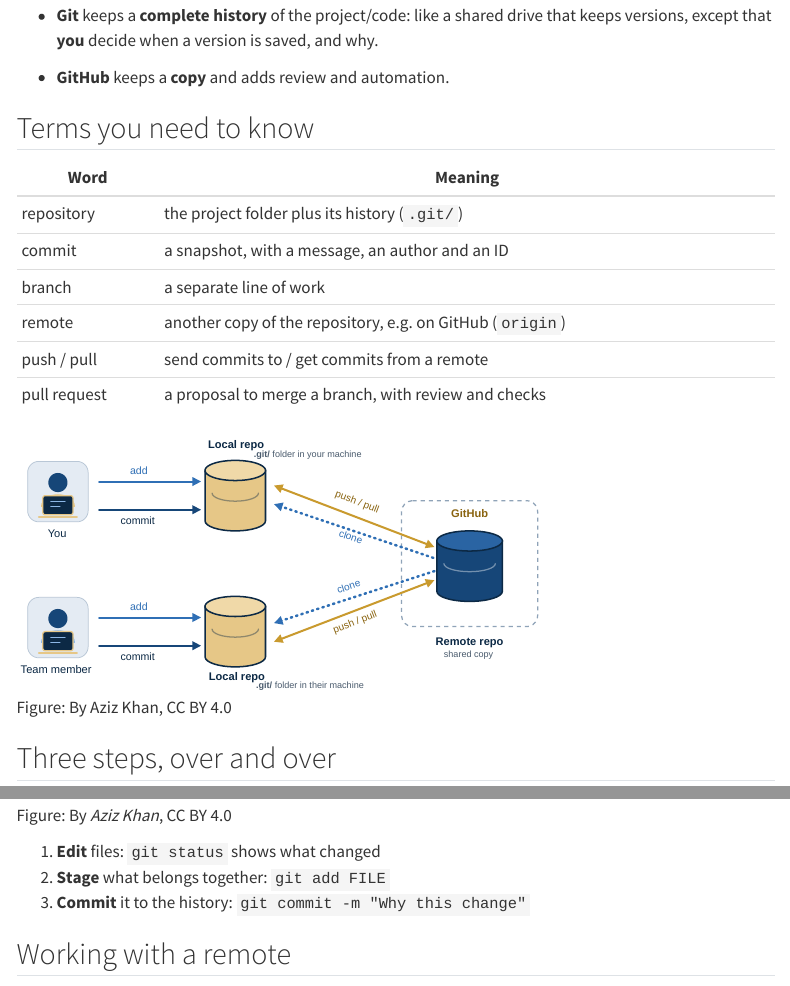
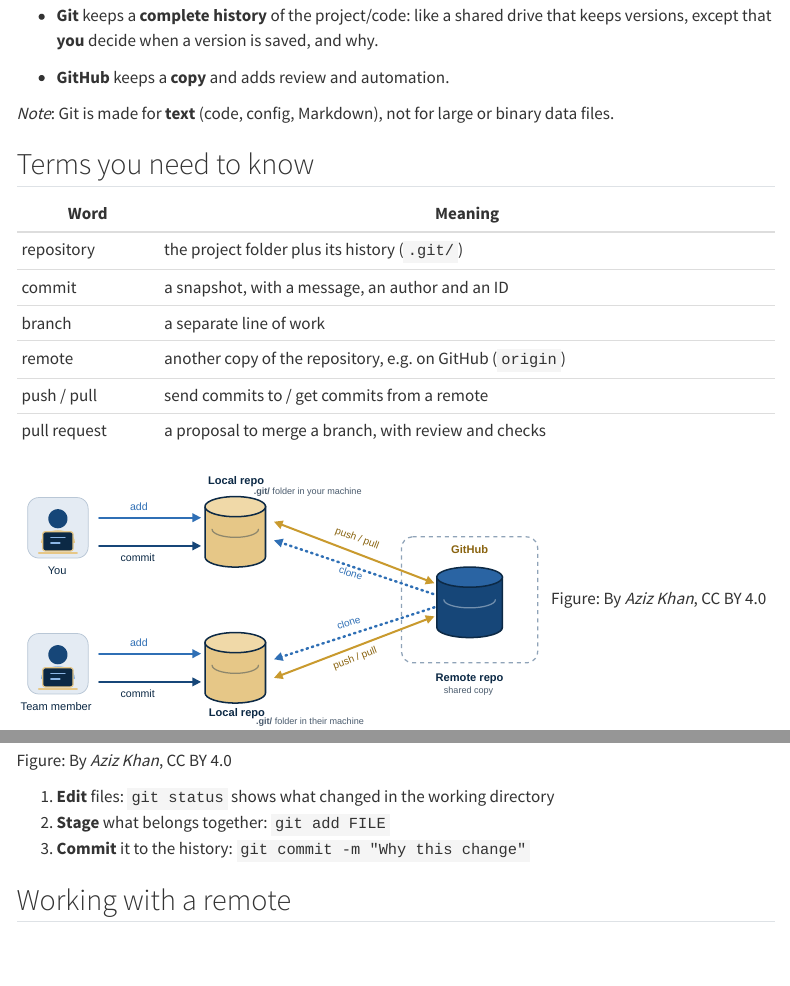
Before and after one commit to khan-lab/cbio7501-f26, a Quarto document (lectures/04-git/04-git.qmd): the page in a window 1100 px wide, from 530 px down, and a second part further down, joined at a grey line. Rendered offline with R 4.5, knitr and Pandoc in place of Quarto, with nearby package versions; menus at the side of the page are left out.

Commit message:
updated git slides

```diff
--- a/lectures/04-git/04-git.qmd
+++ b/lectures/04-git/04-git.qmd
@@ -30,10 +30,8 @@ sources:
 keeps versions, except that **you** decide when a version is saved, and why.
 - **GitHub** keeps a **copy** and adds review and automation.
 
-::: {.notes}
-Git is made for **text** (code, config, Markdown), not for large or binary
+*Note*: Git is made for **text** (code, config, Markdown), not for large or binary
 data files.
-:::
 
 ## Terms you need to know
 
@@ -46,7 +44,8 @@ data files.
 | push / pull | send commits to / get commits from a remote |
 | pull request | a proposal to merge a branch, with review and checks |
 
-![Figure: By Aziz Khan, CC BY 4.0](../../assets/images/git/git-local-remote.svg){fig-alt="" width="70%" fig-align="center"}
+![](../../assets/images/git/git-local-remote.svg){fig-alt="" width="70%" fig-align="center"}
+[Figure: By *Aziz Khan*, CC BY 4.0]{.fig-credit}
 
 ## Three steps, over and over
 
@@ -54,7 +53,7 @@ data files.
 
 [Figure: By *Aziz Khan*, CC BY 4.0]{.fig-credit}
 
-1. **Edit** files: `git status` shows what changed
+1. **Edit** files: `git status` shows what changed in the working directory
 2. **Stage** what belongs together: `git add FILE`
 3. **Commit** it to the history: `git commit -m "Why this change"`
 
```
Also changed, not shown: lectures/04-git/04-git.qmd (2 more changed lines).
